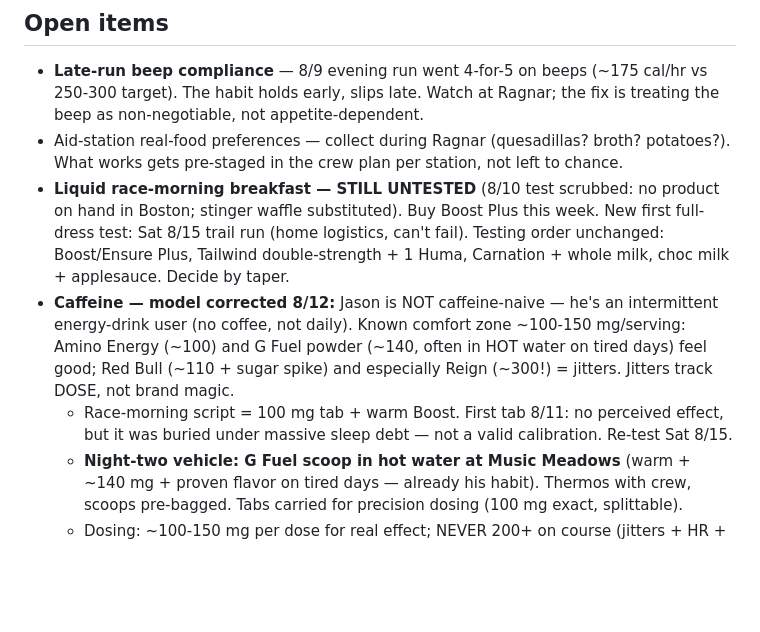
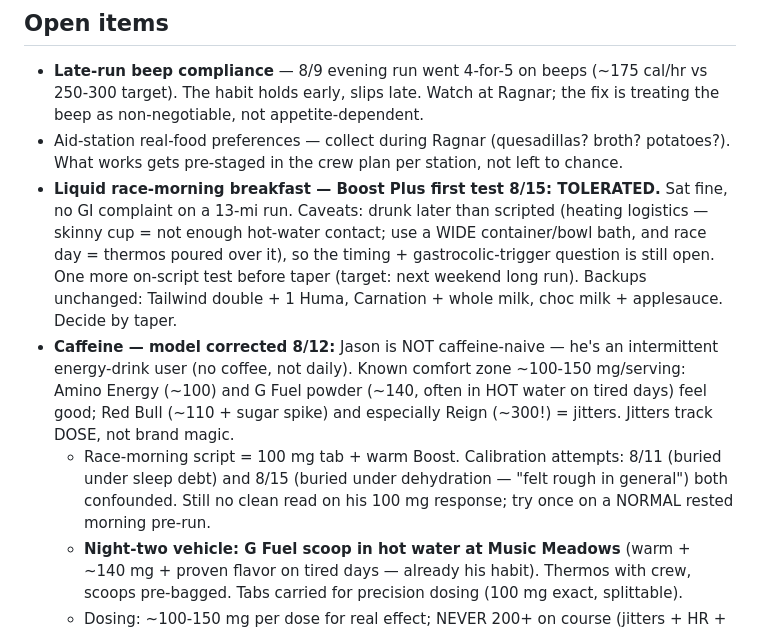
Before and after one commit to jpdupree/sangre-de-cristo-100, a Markdown page: fueling-notes.md, the part around the change. Rendered like a GitHub page; blank space fills up the shorter version.

Commit message:
Boost tolerated on first test (fix: wider warming container); caffeine calibration still confounded
Co-Authored-By: Claude Fable 5 <noreply@anthropic.com>
Claude-Session: https://claude.ai/code/session_01HneQqiazDvVGpLjVJMD8vR

```diff
--- a/fueling-notes.md
+++ b/fueling-notes.md
@@ -42,16 +42,19 @@ Running log of what's tested and decided. Targets come from the training plan
   as non-negotiable, not appetite-dependent.
 - Aid-station real-food preferences — collect during Ragnar (quesadillas? broth? potatoes?).
   What works gets pre-staged in the crew plan per station, not left to chance.
-- **Liquid race-morning breakfast — STILL UNTESTED** (8/10 test scrubbed: no product on hand
-  in Boston; stinger waffle substituted). Buy Boost Plus this week. New first full-dress test:
-  Sat 8/15 trail run (home logistics, can't fail). Testing order unchanged: Boost/Ensure Plus,
-  Tailwind double-strength + 1 Huma, Carnation + whole milk, choc milk + applesauce. Decide by taper.
+- **Liquid race-morning breakfast — Boost Plus first test 8/15: TOLERATED.** Sat fine, no GI
+  complaint on a 13-mi run. Caveats: drunk later than scripted (heating logistics — skinny cup =
+  not enough hot-water contact; use a WIDE container/bowl bath, and race day = thermos poured
+  over it), so the timing + gastrocolic-trigger question is still open. One more on-script test
+  before taper (target: next weekend long run). Backups unchanged: Tailwind double + 1 Huma,
+  Carnation + whole milk, choc milk + applesauce. Decide by taper.
 - **Caffeine — model corrected 8/12:** Jason is NOT caffeine-naive — he's an intermittent
   energy-drink user (no coffee, not daily). Known comfort zone ~100-150 mg/serving: Amino
   Energy (~100) and G Fuel powder (~140, often in HOT water on tired days) feel good; Red Bull
   (~110 + sugar spike) and especially Reign (~300!) = jitters. Jitters track DOSE, not brand magic.
-  - Race-morning script = 100 mg tab + warm Boost. First tab 8/11: no perceived effect, but it
-    was buried under massive sleep debt — not a valid calibration. Re-test Sat 8/15.
+  - Race-morning script = 100 mg tab + warm Boost. Calibration attempts: 8/11 (buried under
+    sleep debt) and 8/15 (buried under dehydration — "felt rough in general") both confounded.
+    Still no clean read on his 100 mg response; try once on a NORMAL rested morning pre-run.
   - **Night-two vehicle: G Fuel scoop in hot water at Music Meadows** (warm + ~140 mg + proven
     flavor on tired days — already his habit). Thermos with crew, scoops pre-bagged. Tabs carried
     for precision dosing (100 mg exact, splittable).
```
